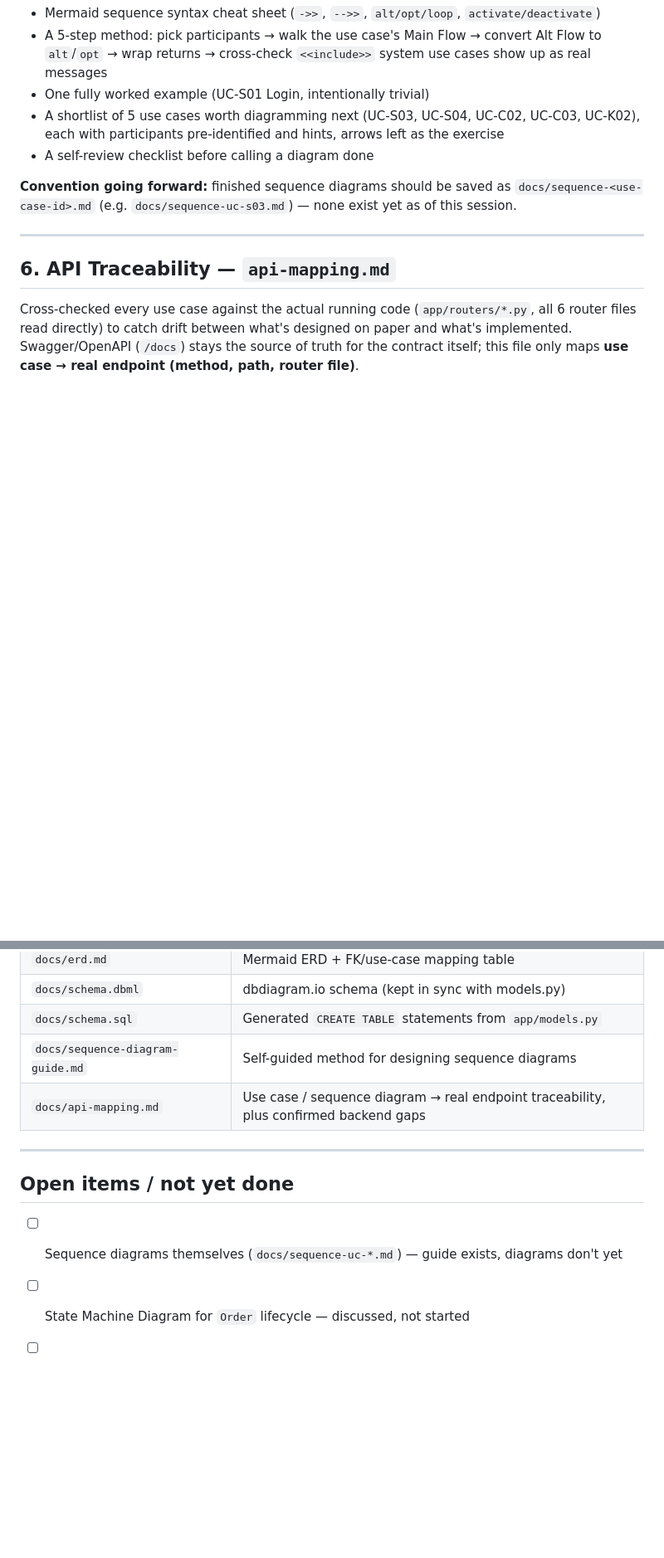
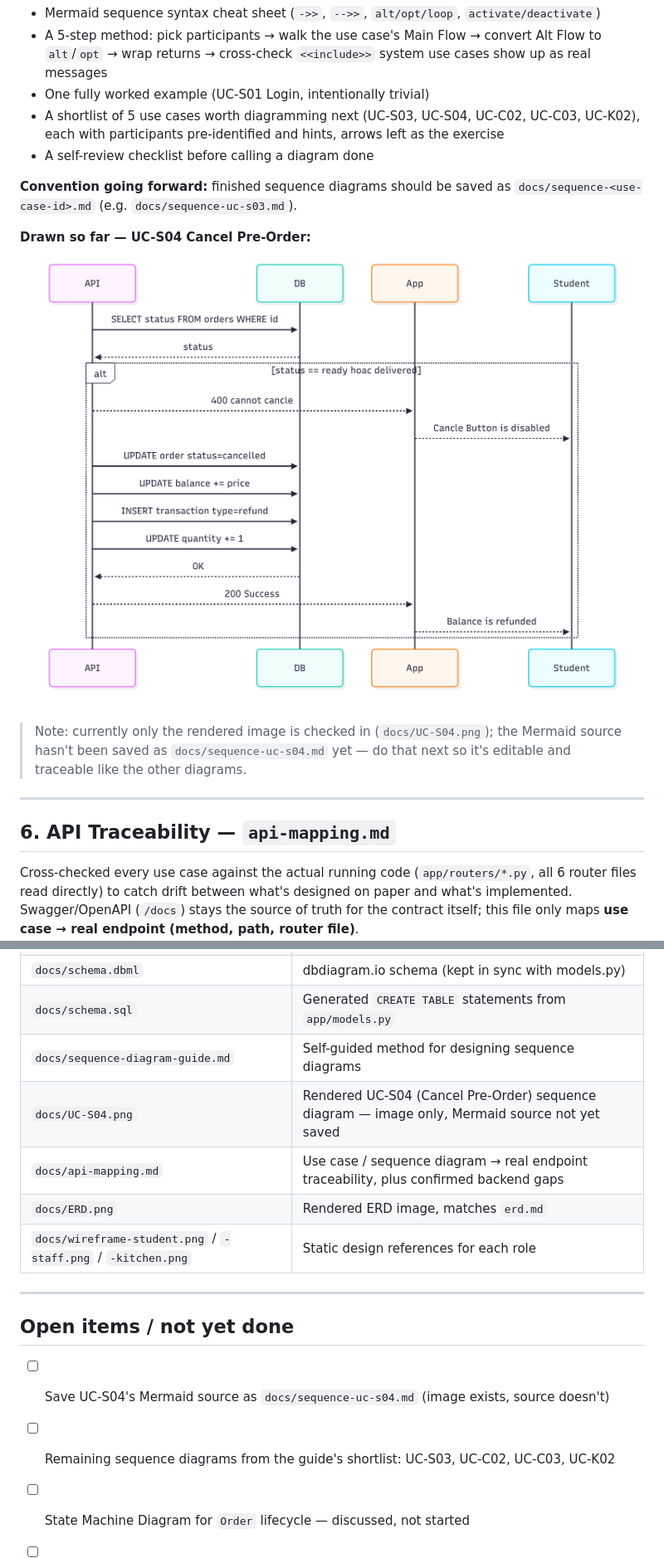
Before and after one commit to KietCorn/Lunch_Ticket_Vin, a Markdown page: docs/README.md, 2 parts joined by grey strips. Shown at 83% size. GitHub-like rendering; blank space fills up the shorter version.

```diff
--- a/docs/README.md
+++ b/docs/README.md
@@ -67,7 +69,13 @@ This is a **self-guided method, not a finished diagram** — written so the sequ
 - A shortlist of 5 use cases worth diagramming next (UC-S03, UC-S04, UC-C02, UC-C03, UC-K02), each with participants pre-identified and hints, arrows left as the exercise
 - A self-review checklist before calling a diagram done
 
-**Convention going forward:** finished sequence diagrams should be saved as `docs/sequence-<use-case-id>.md` (e.g. `docs/sequence-uc-s03.md`) — none exist yet as of this session.
+**Convention going forward:** finished sequence diagrams should be saved as `docs/sequence-<use-case-id>.md` (e.g. `docs/sequence-uc-s03.md`).
+
+**Drawn so far — UC-S04 Cancel Pre-Order:**
+
+![UC-S04 Sequence Diagram](UC-S04.png)
+
+> Note: currently only the rendered image is checked in (`docs/UC-S04.png`); the Mermaid source hasn't been saved as `docs/sequence-uc-s04.md` yet — do that next so it's editable and traceable like the other diagrams.
 
 ---
 
@@ -96,13 +124,17 @@ Key findings, called out explicitly so they aren't mistaken for documentation ov
 | `docs/schema.dbml` | dbdiagram.io schema (kept in sync with models.py) |
 | `docs/schema.sql` | Generated `CREATE TABLE` statements from `app/models.py` |
 | `docs/sequence-diagram-guide.md` | Self-guided method for designing sequence diagrams |
+| `docs/UC-S04.png` | Rendered UC-S04 (Cancel Pre-Order) sequence diagram — image only, Mermaid source not yet saved |
 | `docs/api-mapping.md` | Use case / sequence diagram → real endpoint traceability, plus confirmed backend gaps |
+| `docs/ERD.png` | Rendered ERD image, matches `erd.md` |
+| `docs/wireframe-student.png` / `-staff.png` / `-kitchen.png` | Static design references for each role |
 
 ---
 
 ## Open items / not yet done
 
-- [ ] Sequence diagrams themselves (`docs/sequence-uc-*.md`) — guide exists, diagrams don't yet
+- [ ] Save UC-S04's Mermaid source as `docs/sequence-uc-s04.md` (image exists, source doesn't)
+- [ ] Remaining sequence diagrams from the guide's shortlist: UC-S03, UC-C02, UC-C03, UC-K02
 - [ ] State Machine Diagram for `Order` lifecycle — discussed, not started
 - [ ] Backfill BR-04 (cancellation deadline) into `usecase.md` UC-S04
 - [ ] Admin backend implementation — confirmed missing, not scoped yet
```
Also changed, not shown: other parts of docs/README.md (+22 -0 lines).
